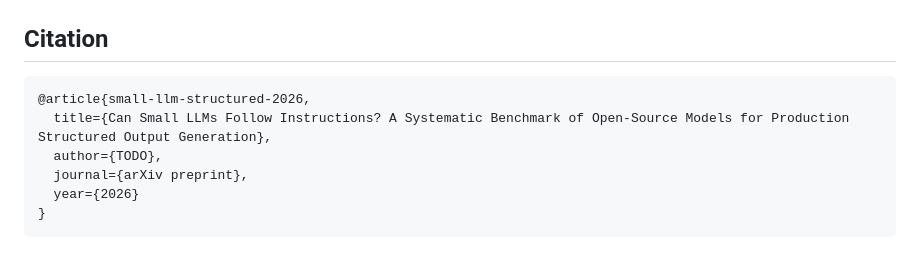
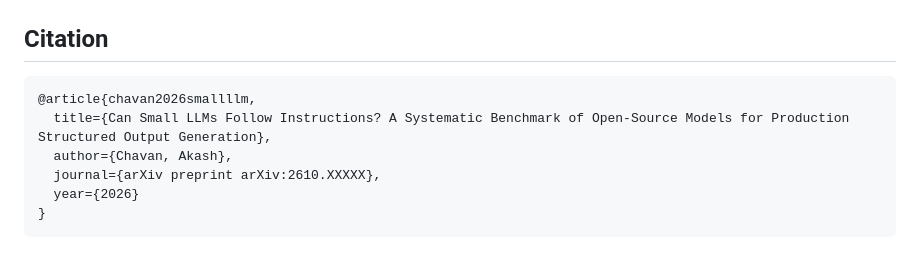
Before and after one commit to CruiseDevice/small-llm-structured-benchmark, a Markdown page: README.md, the part around the change. Drawn GitHub-style.

Commit message:
README: complete citation block (author, arXiv ID placeholder)

````diff
--- a/README.md
+++ b/README.md
@@ -115,10 +115,10 @@ python run_benchmark.py --constrained outlines
 ## Citation
 
 ```bibtex
-@article{small-llm-structured-2026,
+@article{chavan2026smallllm,
   title={Can Small LLMs Follow Instructions? A Systematic Benchmark of Open-Source Models for Production Structured Output Generation},
-  author={TODO},
-  journal={arXiv preprint},
+  author={Chavan, Akash},
+  journal={arXiv preprint arXiv:2610.XXXXX},
   year={2026}
 }
 ```
````
